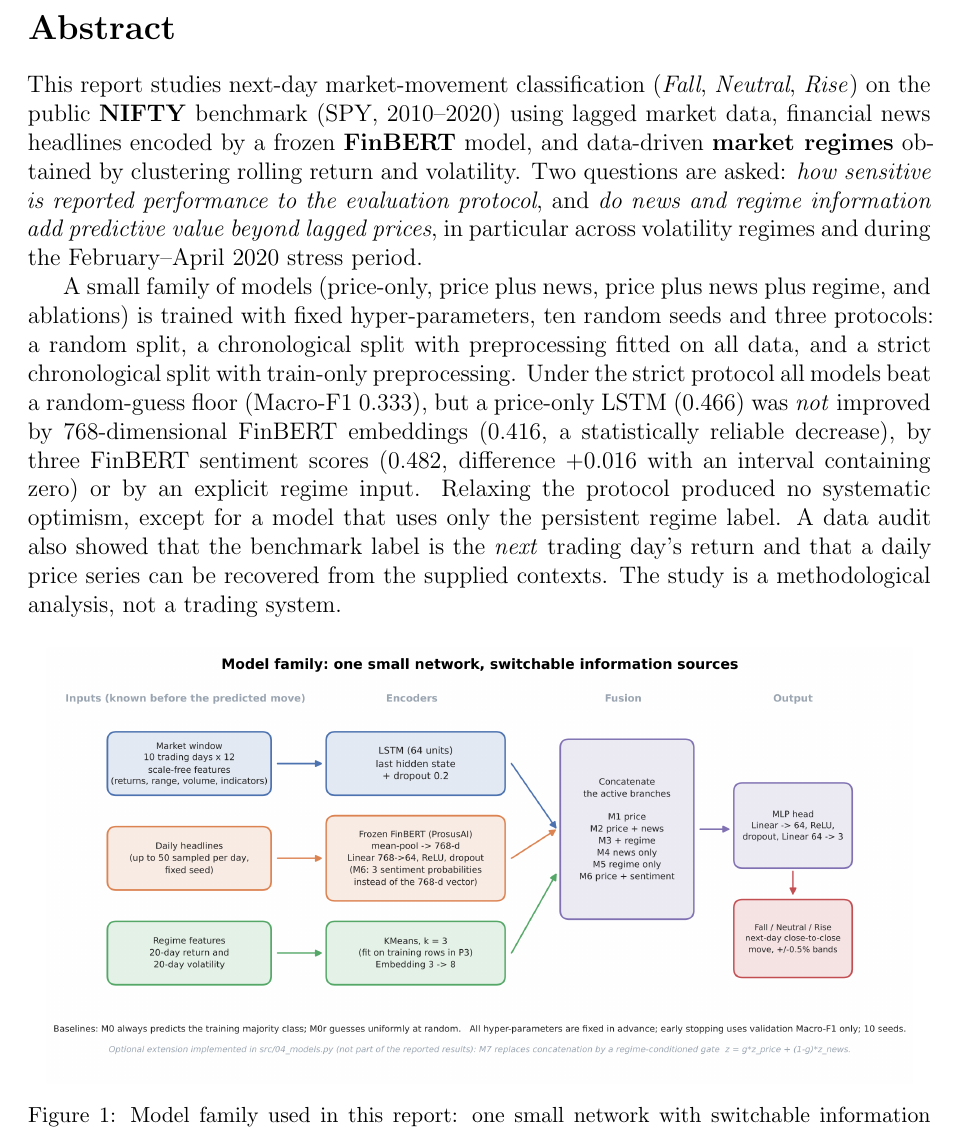
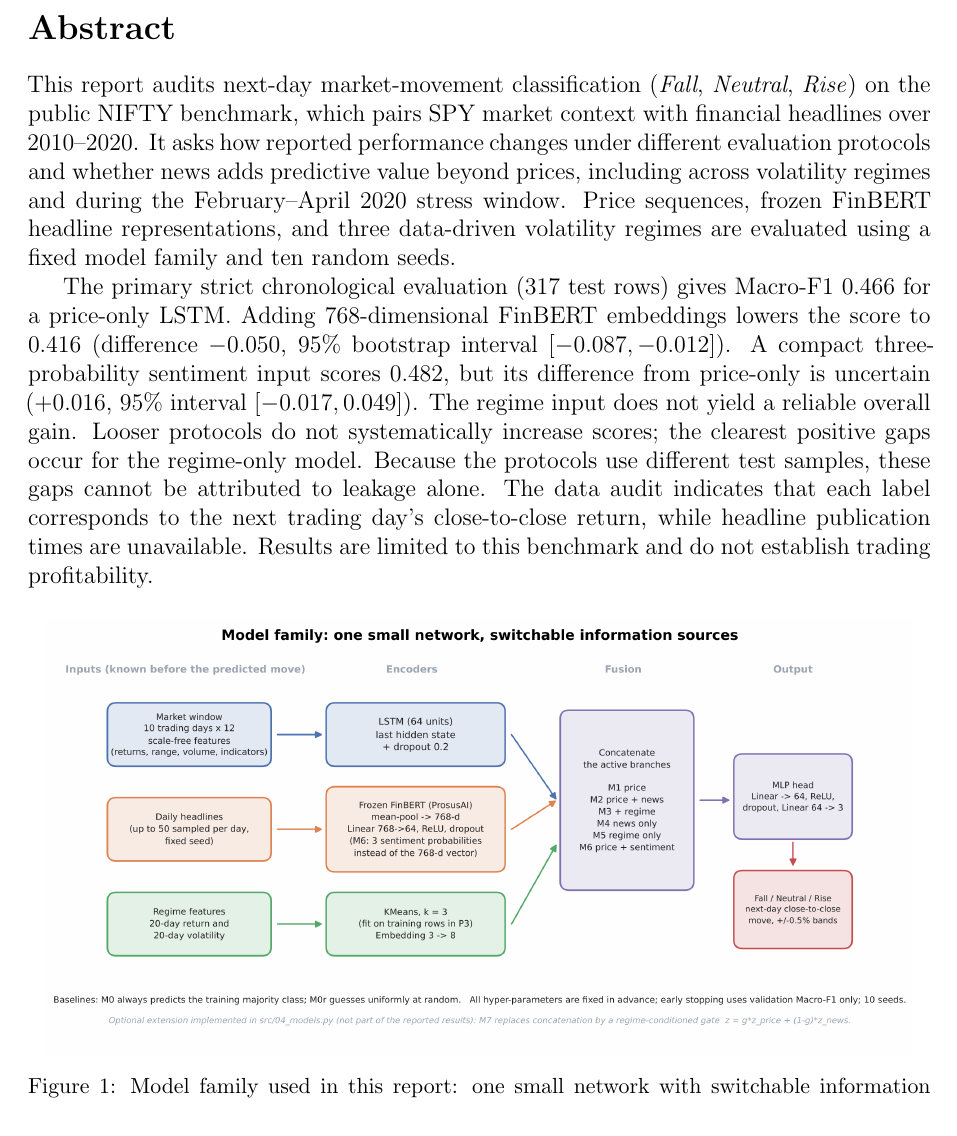
Before and after one commit to Hamza-Faarooq/btp-regime-aware-multimodal-forecasting, a LaTeX document (report/latex/main.tex, which reads report/latex/chapters/abstract.tex): part of page 4 of 28, cut so that both start at the same text. Compiled offline with pdfLaTeX.

Commit message:
Revise abstract to match finalized research questions and cautious findings

```diff
--- a/report/latex/chapters/abstract.tex
+++ b/report/latex/chapters/abstract.tex
@@ -1,8 +1,8 @@
 \section*{Abstract}
 \addcontentsline{toc}{section}{Abstract}
-This report studies next-day market-movement classification (\emph{Fall}, \emph{Neutral}, \emph{Rise}) on the public \textbf{NIFTY} benchmark (SPY, 2010--2020) using lagged market data, financial news headlines encoded by a frozen \textbf{FinBERT} model, and data-driven \textbf{market regimes} obtained by clustering rolling return and volatility. Two questions are asked: \emph{how sensitive is reported performance to the evaluation protocol}, and \emph{do news and regime information add predictive value beyond lagged prices}, in particular across volatility regimes and during the February--April 2020 stress period.
+This report audits next-day market-movement classification (\emph{Fall}, \emph{Neutral}, \emph{Rise}) on the public NIFTY benchmark, which pairs SPY market context with financial headlines over 2010--2020. It asks how reported performance changes under different evaluation protocols and whether news adds predictive value beyond prices, including across volatility regimes and during the February--April 2020 stress window. Price sequences, frozen FinBERT headline representations, and three data-driven volatility regimes are evaluated using a fixed model family and ten random seeds.
 
-A small family of models (price-only, price plus news, price plus news plus regime, and ablations) is trained with fixed hyper-parameters, ten random seeds and three protocols: a random split, a chronological split with preprocessing fitted on all data, and a strict chronological split with train-only preprocessing. Under the strict protocol all models beat a random-guess floor (Macro-F1 $0.333$), but a price-only LSTM ($0.466$) was \emph{not} improved by 768-dimensional FinBERT embeddings ($0.416$, a statistically reliable decrease), by three FinBERT sentiment scores ($0.482$, difference $+0.016$ with an interval containing zero) or by an explicit regime input. Relaxing the protocol produced no systematic optimism, except for a model that uses only the persistent regime label. A data audit also showed that the benchmark label is the \emph{next} trading day's return and that a daily price series can be recovered from the supplied contexts. The study is a methodological analysis, not a trading system.
+The primary strict chronological evaluation (317 test rows) gives Macro-F1 $0.466$ for a price-only LSTM. Adding 768-dimensional FinBERT embeddings lowers the score to $0.416$ (difference $-0.050$, 95\% bootstrap interval $[-0.087,-0.012]$). A compact three-probability sentiment input scores $0.482$, but its difference from price-only is uncertain ($+0.016$, 95\% interval $[-0.017,0.049]$). The regime input does not yield a reliable overall gain. Looser protocols do not systematically increase scores; the clearest positive gaps occur for the regime-only model. Because the protocols use different test samples, these gaps cannot be attributed to leakage alone. The data audit indicates that each label corresponds to the next trading day's close-to-close return, while headline publication times are unavailable. Results are limited to this benchmark and do not establish trading profitability.
 
 \begin{figure}[H]
 \centering
```
